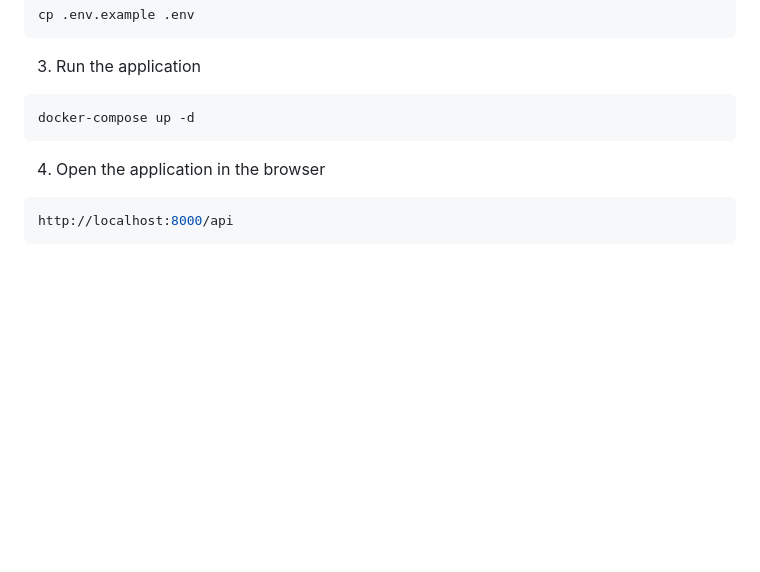
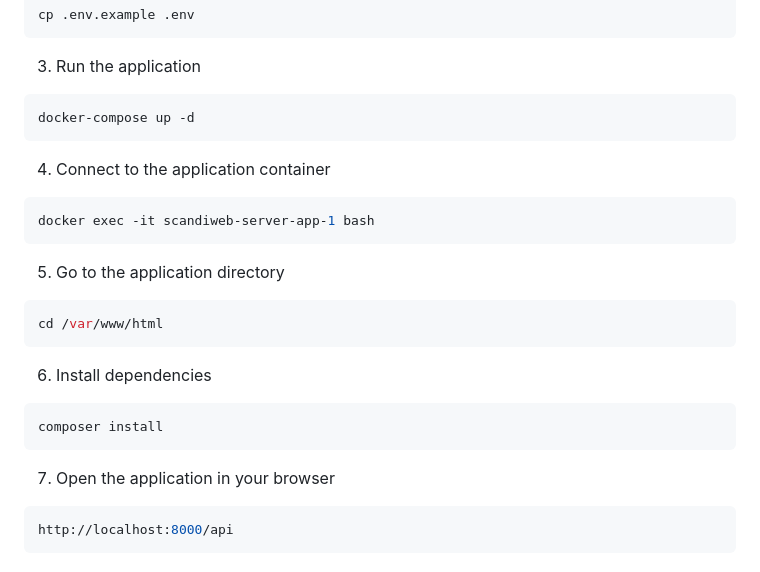
Before and after one commit to hendurhance/scandiweb-api, a Markdown page: README.md, the part around the change. Rendered like a GitHub page; blank space fills up the shorter version.

Commit message:
added/ docker setup --with doc v2

````diff
--- a/README.md
+++ b/README.md
@@ -43,7 +43,19 @@ cp .env.example .env
 ```bash
 docker-compose up -d
 ```
-4. Open the application in the browser
+4. Connect to the application container
+```bash
+docker exec -it scandiweb-server-app-1 bash
+```
+5. Go to the application directory
+```bash
+cd /var/www/html
+```
+6. Install dependencies
+```bash
+composer install
+```
+7. Open the application in your browser
 ```bash
 http://localhost:8000/api
 ```
````
